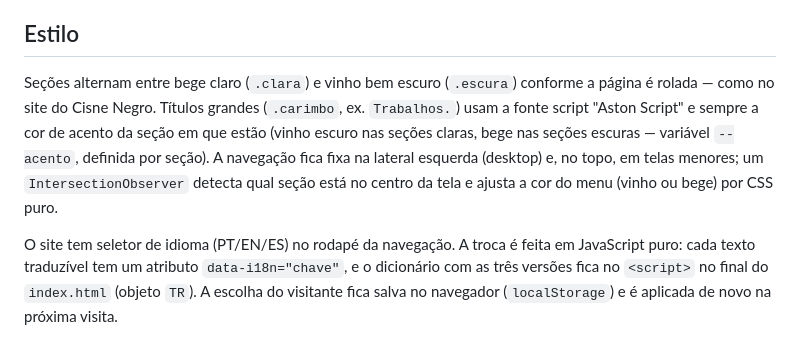
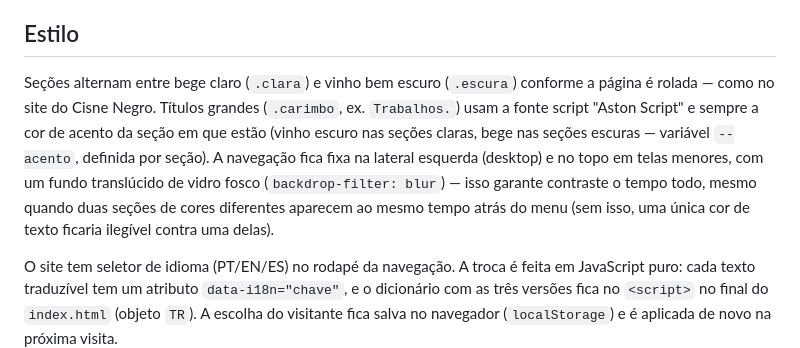
Before and after one commit to laurareynol/Portfolio---Laura-Reynol, a Markdown page: README.md, the part around the change. GitHub-like rendering.

Commit message:
Atualiza README sobre o mecanismo do menu fixo

```diff
--- a/README.md
+++ b/README.md
@@ -4,7 +4,7 @@ Site estático de página única (`index.html`), sem build/dependências. Basta
 
 ## Estilo
 
-Seções alternam entre bege claro (`.clara`) e vinho bem escuro (`.escura`) conforme a página é rolada — como no site do Cisne Negro. Títulos grandes (`.carimbo`, ex. `Trabalhos.`) usam a fonte script "Aston Script" e sempre a cor de acento da seção em que estão (vinho escuro nas seções claras, bege nas seções escuras — variável `--acento`, definida por seção). A navegação fica fixa na lateral esquerda (desktop) e, no topo, em telas menores; um `IntersectionObserver` detecta qual seção está no centro da tela e ajusta a cor do menu (vinho ou bege) por CSS puro.
+Seções alternam entre bege claro (`.clara`) e vinho bem escuro (`.escura`) conforme a página é rolada — como no site do Cisne Negro. Títulos grandes (`.carimbo`, ex. `Trabalhos.`) usam a fonte script "Aston Script" e sempre a cor de acento da seção em que estão (vinho escuro nas seções claras, bege nas seções escuras — variável `--acento`, definida por seção). A navegação fica fixa na lateral esquerda (desktop) e no topo em telas menores, com um fundo translúcido de vidro fosco (`backdrop-filter: blur`) — isso garante contraste o tempo todo, mesmo quando duas seções de cores diferentes aparecem ao mesmo tempo atrás do menu (sem isso, uma única cor de texto ficaria ilegível contra uma delas).
 
 O site tem seletor de idioma (PT/EN/ES) no rodapé da navegação. A troca é feita em JavaScript puro: cada texto traduzível tem um atributo `data-i18n="chave"`, e o dicionário com as três versões fica no `<script>` no final do `index.html` (objeto `TR`). A escolha do visitante fica salva no navegador (`localStorage`) e é aplicada de novo na próxima visita.
 
```
